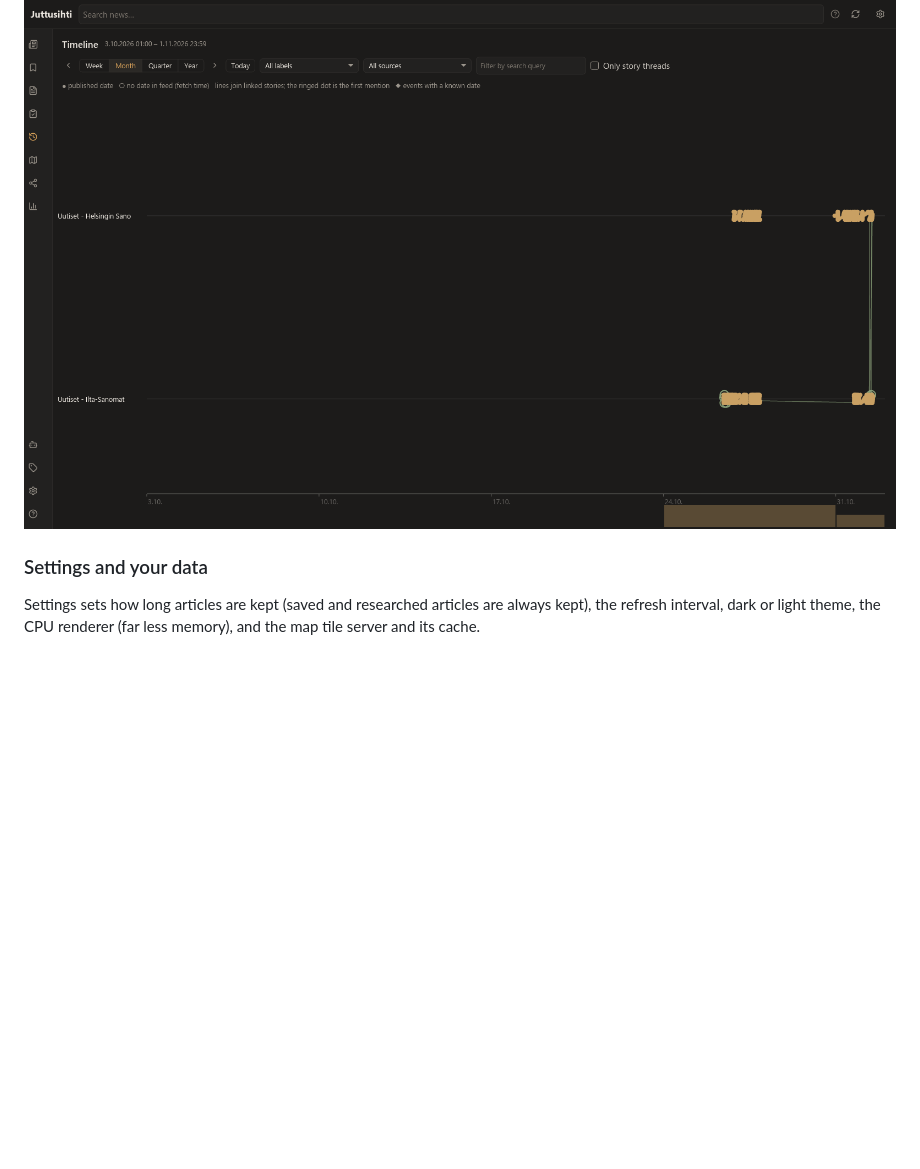
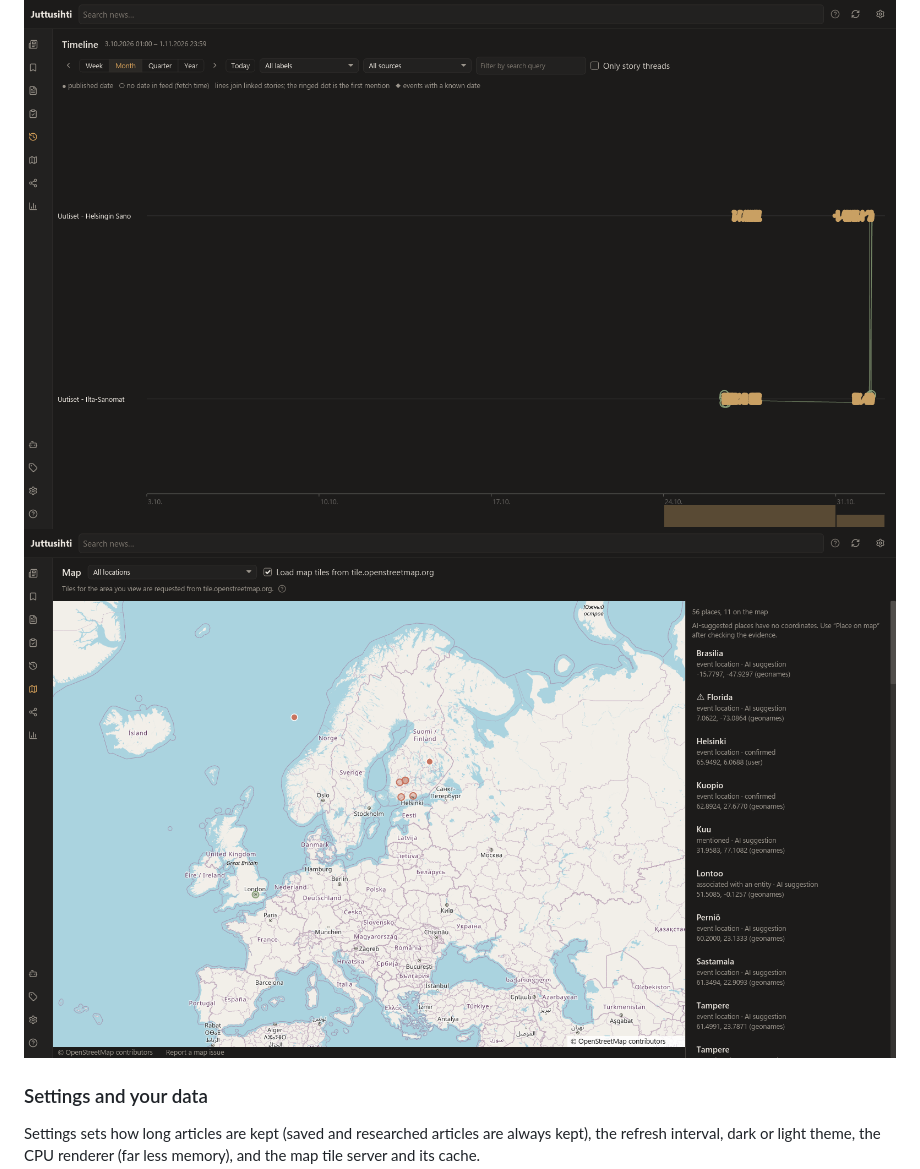
Before and after one commit to tatusamma/juttusihti, a Markdown page: README.md, the part around the change. GitHub-like rendering; pictures changed too: docs/screenshots/map.png (added); blank space fills up the shorter version.

```diff
--- a/README.md
+++ b/README.md
@@ -121,6 +121,7 @@ week or month buckets, and export any report as CSV.
   lines are confirmed, dashed lines are AI suggestions.
 
 ![Timeline](docs/screenshots/timeline.png)
+![Map](docs/screenshots/map.png)
 
 ### Settings and your data
 
```
Also changed, not shown: 1 other file.
